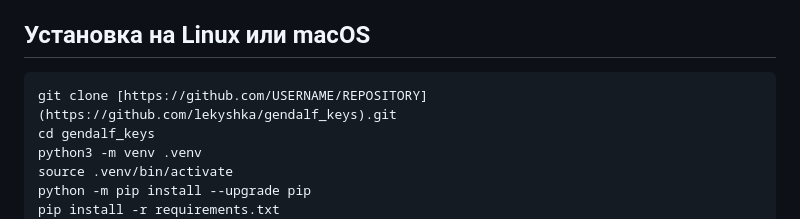
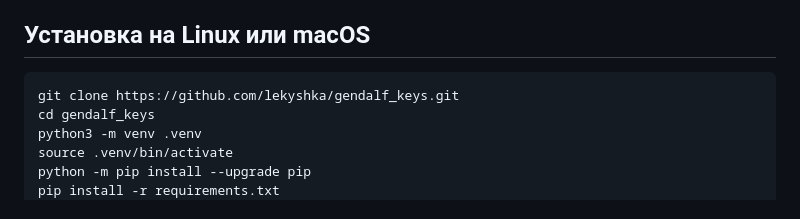
Before and after one commit to lekyshka/gendalf_keys, a Markdown page: README.md, the part around the change. Drawn GitHub-style.

Commit message:
Fix clone command in installation instructions

````diff
--- a/README.md
+++ b/README.md
@@ -26,7 +26,7 @@
 ## Установка на Linux или macOS
 
 ```bash
-git clone [https://github.com/USERNAME/REPOSITORY](https://github.com/lekyshka/gendalf_keys).git
+git clone https://github.com/lekyshka/gendalf_keys.git
 cd gendalf_keys
 python3 -m venv .venv
 source .venv/bin/activate
````
